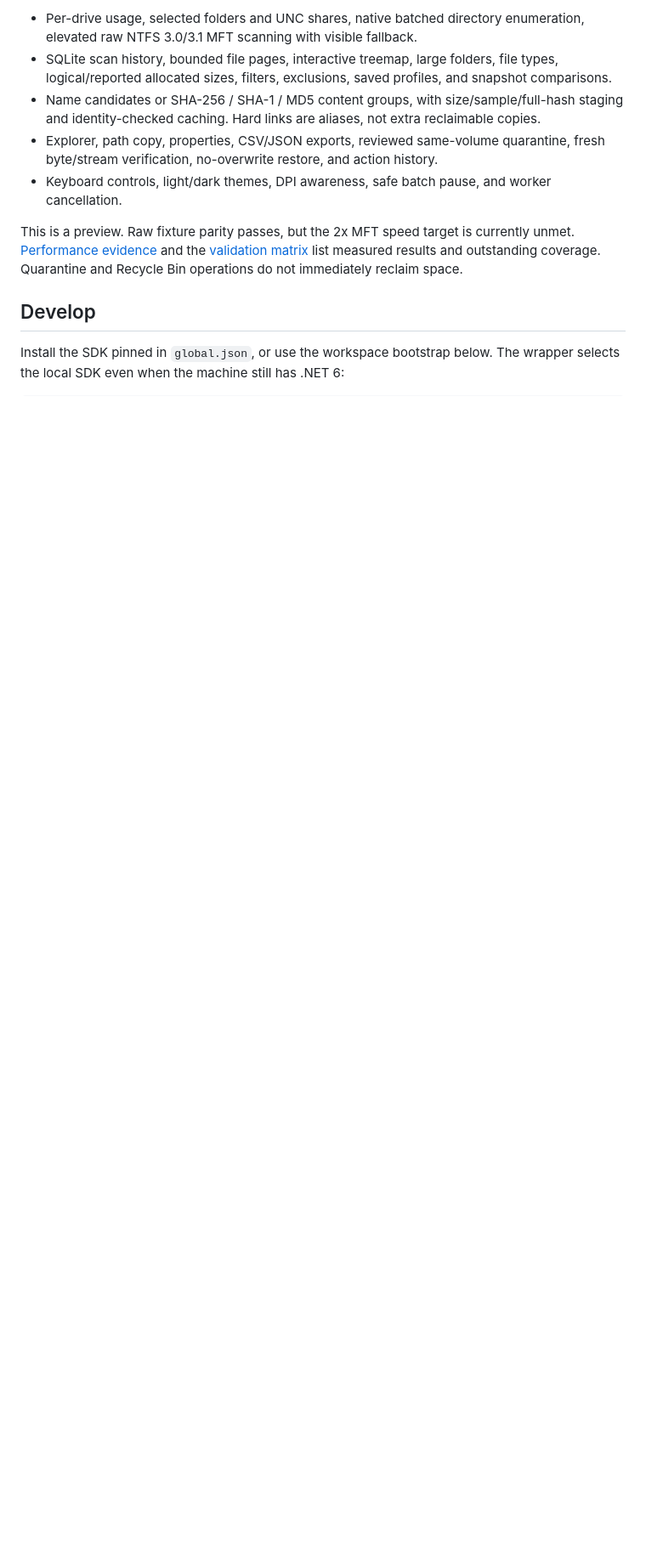
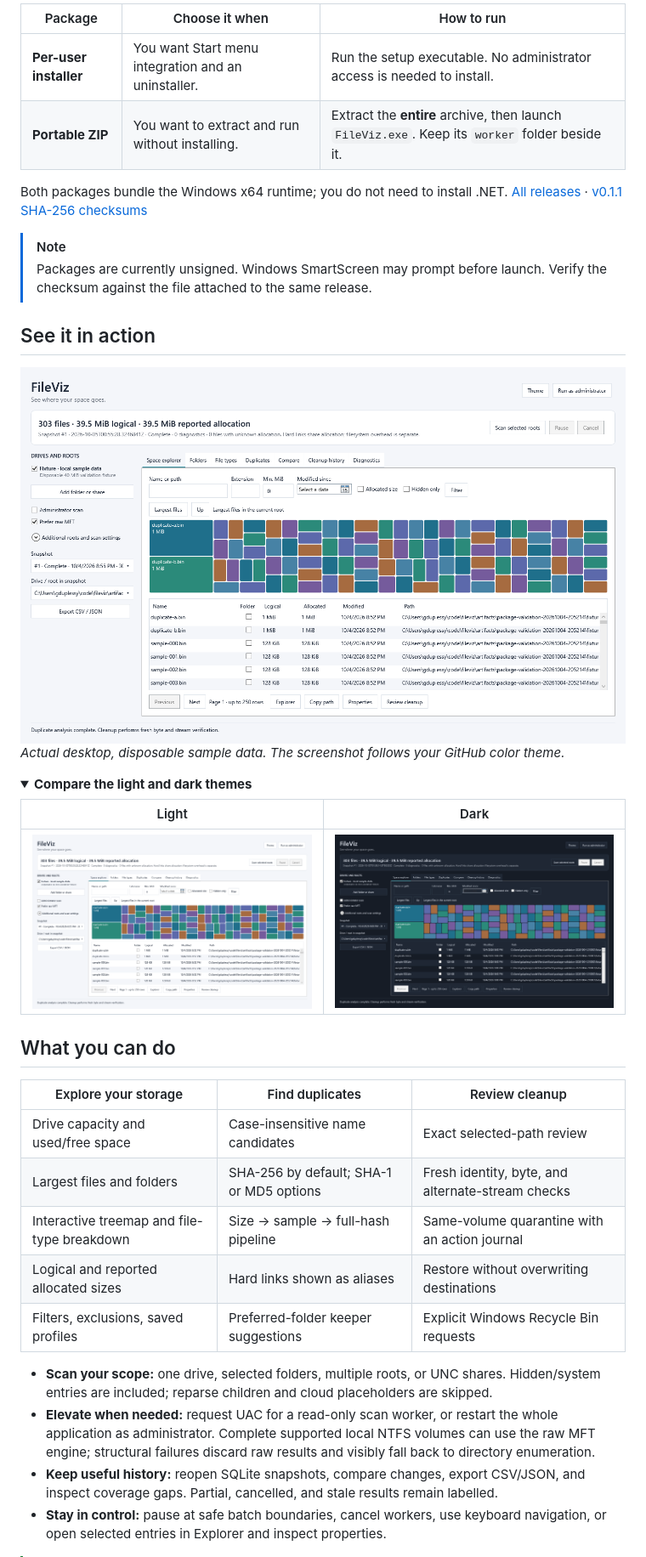
Before and after one commit to gduplessy/fileviz, a Markdown page: README.md, the part around one of its changes. Shown at 85% size. GitHub-like rendering; pictures changed too: docs/images/desktop-dark.png (added); folded sections open; blank space fills up the shorter version.

Commit message:
docs: add branded GitHub README with badges and theme-aware screenshots

```diff
--- a/README.md
+++ b/README.md
@@ -14,12 +39,45 @@ FileViz runs normally by default. Administrator scans request UAC for a read-onl
 
-- Per-drive usage, selected folders and UNC shares, native batched directory enumeration, elevated raw NTFS 3.0/3.1 MFT scanning with visible fallback.
-- SQLite scan history, bounded file pages, interactive treemap, large folders, file types, logical/reported allocated sizes, filters, exclusions, saved profiles, and snapshot comparisons.
-- Name candidates or SHA-256 / SHA-1 / MD5 content groups, with size/sample/full-hash staging and identity-checked caching. Hard links are aliases, not extra reclaimable copies.
-- Explorer, path copy, properties, CSV/JSON exports, reviewed same-volume quarantine, fresh byte/stream verification, no-overwrite restore, and action history.
-- Keyboard controls, light/dark themes, DPI awareness, safe batch pause, and worker cancellation.
+| Package | Choose it when | How to run |
+| --- | --- | --- |
+| **Per-user installer** | You want Start menu integration and an uninstaller. | Run the setup executable. No administrator access is needed to install. |
+| **Portable ZIP** | You want to extract and run without installing. | Extract the **entire** archive, then launch `FileViz.exe`. Keep its `worker` folder beside it. |
 
-This is a preview. Raw fixture parity passes, but the 2x MFT speed target is currently unmet. [Performance evidence](docs/performance.md) and the [validation matrix](docs/validation.md) list measured results and outstanding coverage. Quarantine and Recycle Bin operations do not immediately reclaim space.
+Both packages bundle the Windows x64 runtime; you do not need to install .NET. [All releases](https://github.com/gduplessy/fileviz/releases) · [v0.1.1 SHA-256 checksums](https://github.com/gduplessy/fileviz/releases/download/v0.1.1/SHA256SUMS.txt)
 
-## Develop
+> [!NOTE]
+> Packages are currently unsigned. Windows SmartScreen may prompt before launch. Verify the checksum against the file attached to the same release.
 
-Install the SDK pinned in `global.json`, or use the workspace bootstrap below. The wrapper selects the local SDK even when the machine still has .NET 6:
+## See it in action
+
+<picture>
+  <source media="(prefers-color-scheme: dark)" srcset="docs/images/desktop-dark.png">
+  <source media="(prefers-color-scheme: light)" srcset="docs/images/desktop.png">
+  <img src="docs/images/desktop.png" alt="FileViz with a scanned sample folder, interactive treemap, size filters, and largest-file table" width="1400">
+</picture>
+
+*Actual desktop, disposable sample data. The screenshot follows your GitHub color theme.*
+
+<details>
+<summary><strong>Compare the light and dark themes</strong></summary>
+
+| Light | Dark |
+| --- | --- |
+| ![Light desktop](docs/images/desktop.png) | ![Dark desktop](docs/images/desktop-dark.png) |
+
+</details>
+
+## What you can do
+
+| Explore your storage | Find duplicates | Review cleanup |
+| --- | --- | --- |
+| Drive capacity and used/free space | Case-insensitive name candidates | Exact selected-path review |
+| Largest files and folders | SHA-256 by default; SHA-1 or MD5 options | Fresh identity, byte, and alternate-stream checks |
+| Interactive treemap and file-type breakdown | Size → sample → full-hash pipeline | Same-volume quarantine with an action journal |
+| Logical and reported allocated sizes | Hard links shown as aliases | Restore without overwriting destinations |
+| Filters, exclusions, saved profiles | Preferred-folder keeper suggestions | Explicit Windows Recycle Bin requests |
+
+- **Scan your scope:** one drive, selected folders, multiple roots, or UNC shares. Hidden/system entries are included; reparse children and cloud placeholders are skipped.
+- **Elevate when needed:** request UAC for a read-only scan worker, or restart the whole application as administrator. Complete supported local NTFS volumes can use the raw MFT engine; structural failures discard raw results and visibly fall back to directory enumeration.
+- **Keep useful history:** reopen SQLite snapshots, compare changes, export CSV/JSON, and inspect coverage gaps. Partial, cancelled, and stale results remain labelled.
+- **Stay in control:** pause at safe batch boundaries, cancel workers, use keyboard navigation, or open selected entries in Explorer and inspect properties.
+
```
Also changed, not shown: other parts of README.md (+66 -16 lines), 2 other files.
